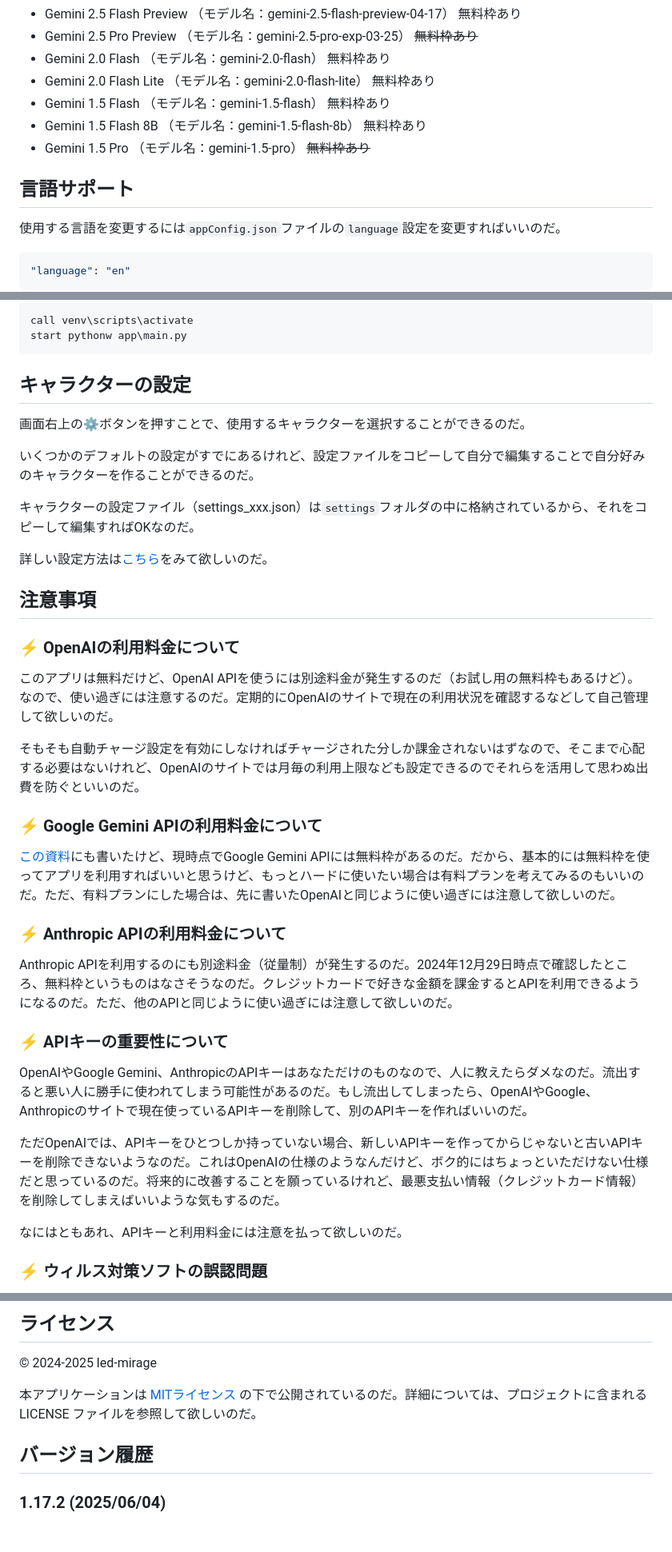
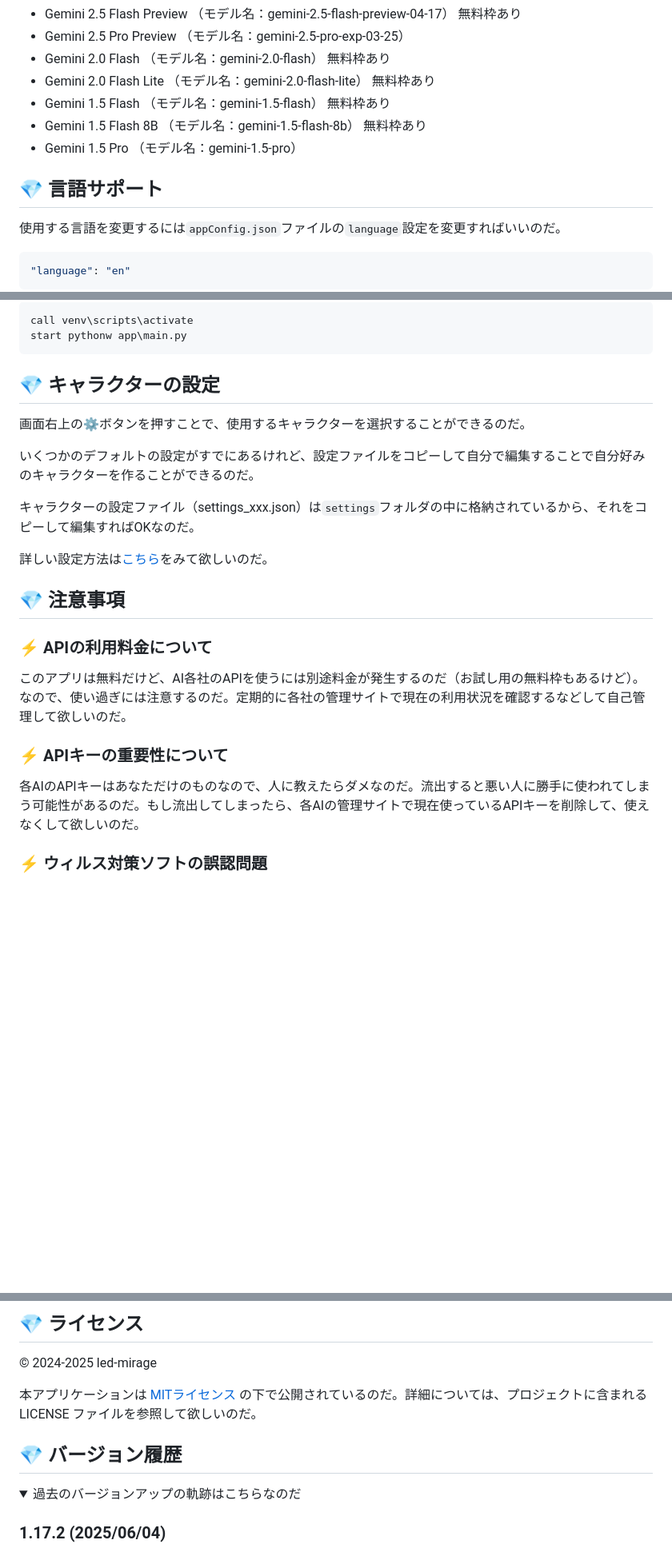
Before and after one commit to led-mirage/ZundaGPT2Lite, a Markdown page: Readme.md, 3 parts joined by grey strips. Shown at 80% size. Drawn GitHub-style; folded sections open; blank space fills up the shorter version.

````diff
--- a/Readme.md
+++ b/Readme.md
@@ -100,15 +87,17 @@ ZundaGPT2(https://github.com/led-mirage/ZundaGPT2) のライト版なのだ。Zu
 
 - Gemini 2.5 Flash Preview （モデル名：gemini-2.5-flash-preview-04-17） 無料枠あり
-- Gemini 2.5 Pro Preview （モデル名：gemini-2.5-pro-exp-03-25） ~~無料枠あり~~
+- Gemini 2.5 Pro Preview （モデル名：gemini-2.5-pro-exp-03-25）
 - Gemini 2.0 Flash （モデル名：gemini-2.0-flash） 無料枠あり
 - Gemini 2.0 Flash Lite （モデル名：gemini-2.0-flash-lite） 無料枠あり
 - Gemini 1.5 Flash （モデル名：gemini-1.5-flash） 無料枠あり
 - Gemini 1.5 Flash 8B （モデル名：gemini-1.5-flash-8b） 無料枠あり
-- Gemini 1.5 Pro （モデル名：gemini-1.5-pro） ~~無料枠あり~~
+- Gemini 1.5 Pro （モデル名：gemini-1.5-pro）
+
+</details>
 
 <div class="page"></div>
 
-## 言語サポート
+## 💎 言語サポート
 
 使用する言語を変更するには`appConfig.json`ファイルの`language`設定を変更すればいいのだ。
 
@@ -256,7 +241,7 @@ call venv\scripts\activate
 start pythonw app\main.py
 ```
 
-## キャラクターの設定
+## 💎 キャラクターの設定
 
 画面右上の⚙️ボタンを押すことで、使用するキャラクターを選択することができるのだ。
 
@@ -268,31 +253,15 @@ start pythonw app\main.py
 
 <div class="page"></div>
 
-## 注意事項
+## 💎 注意事項
 
-### ⚡ OpenAIの利用料金について
+### ⚡ APIの利用料金について
 
-このアプリは無料だけど、OpenAI APIを使うには別途料金が発生するのだ（お試し用の無料枠もあるけど）。なので、使い過ぎには注意するのだ。定期的にOpenAIのサイトで現在の利用状況を確認するなどして自己管理して欲しいのだ。
-
-そもそも自動チャージ設定を有効にしなければチャージされた分しか課金されないはずなので、そこまで心配する必要はないけれど、OpenAIのサイトでは月毎の利用上限なども設定できるのでそれらを活用して思わぬ出費を防ぐといいのだ。
-
-### ⚡ Google Gemini APIの利用料金について
-
-[この資料](Readme_gemini.md)にも書いたけど、現時点でGoogle Gemini APIには無料枠があるのだ。だから、基本的には無料枠を使ってアプリを利用すればいいと思うけど、もっとハードに使いたい場合は有料プランを考えてみるのもいいのだ。ただ、有料プランにした場合は、先に書いたOpenAIと同じように使い過ぎには注意して欲しいのだ。
-
-### ⚡ Anthropic APIの利用料金について
-
-Anthropic APIを利用するのにも別途料金（従量制）が発生するのだ。2024年12月29日時点で確認したところ、無料枠というものはなさそうなのだ。クレジットカードで好きな金額を課金するとAPIを利用できるようになるのだ。ただ、他のAPIと同じように使い過ぎには注意して欲しいのだ。
+このアプリは無料だけど、AI各社のAPIを使うには別途料金が発生するのだ（お試し用の無料枠もあるけど）。なので、使い過ぎには注意するのだ。定期的に各社の管理サイトで現在の利用状況を確認するなどして自己管理して欲しいのだ。
 
 ### ⚡ APIキーの重要性について
 
-OpenAIやGoogle Gemini、AnthropicのAPIキーはあなただけのものなので、人に教えたらダメなのだ。流出すると悪い人に勝手に使われてしまう可能性があるのだ。もし流出してしまったら、OpenAIやGoogle、Anthropicのサイトで現在使っているAPIキーを削除して、別のAPIキーを作ればいいのだ。
-
-ただOpenAIでは、APIキーをひとつしか持っていない場合、新しいAPIキーを作ってからじゃないと古いAPIキーを削除できないようなのだ。これはOpenAIの仕様のようなんだけど、ボク的にはちょっといただけない仕様だと思っているのだ。将来的に改善することを願っているけれど、最悪支払い情報（クレジットカード情報）を削除してしまえばいいような気もするのだ。
-
-なにはともあれ、APIキーと利用料金には注意を払って欲しいのだ。
-
-<div class="page"></div>
+各AIのAPIキーはあなただけのものなので、人に教えたらダメなのだ。流出すると悪い人に勝手に使われてしまう可能性があるのだ。もし流出してしまったら、各AIの管理サイトで現在使っているAPIキーを削除して、使えなくして欲しいのだ。
 
 ### ⚡ ウィルス対策ソフトの誤認問題
 
@@ -382,6 +355,6 @@ VirusTotalでの[チェック結果](https://www.virustotal.com/gui/file/33e4e9d
 <div class="page"></div>
 
-## ライセンス
+## 💎 ライセンス
 
 © 2024-2025 led-mirage
 
@@ -389,7 +362,9 @@ VirusTotalでの[チェック結果](https://www.virustotal.com/gui/file/33e4e9d
 
 <div class="page"></div>
 
-## バージョン履歴
+## 💎 バージョン履歴
+
+<details><summary>過去のバージョンアップの軌跡はこちらなのだ</summary>
 
 ### 1.17.2 (2025/06/04)
 
````
Also changed, not shown: other parts of Readme.md (+42 -53 lines).
